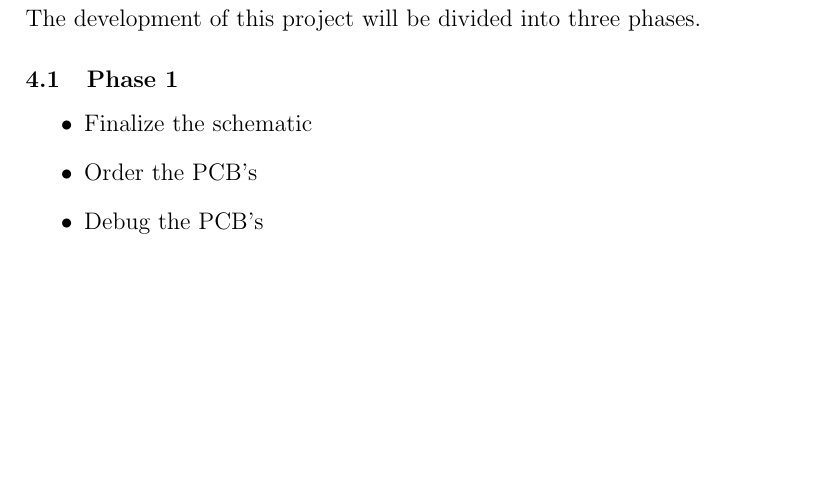
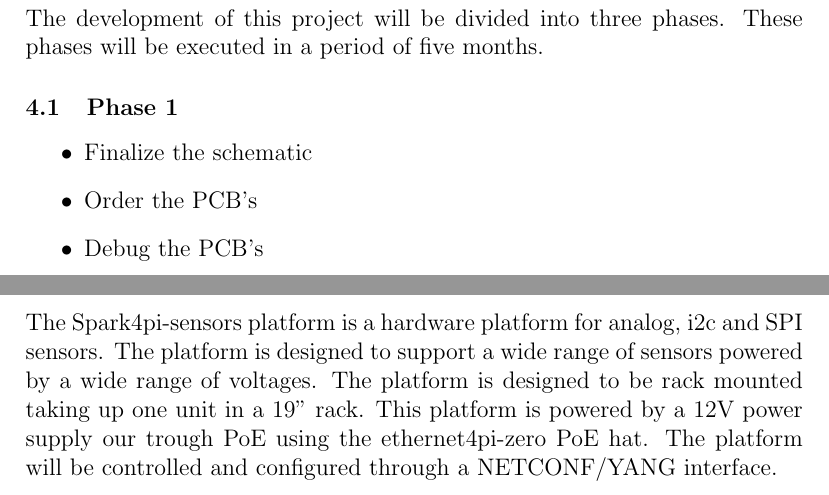
Before and after one commit to Slenderman00/spark4pi-sensor-project-plan, a LaTeX paper (Report.tex): part of page 9 of 10 before the commit and two parts of pages 9 and 10 of 11 after it, the two joined at a grey line, cut so that both start at the same text, the shorter picture padded with empty space. Compiled offline with pdfLaTeX.

Commit message:
feat: finished the document

```diff
--- a/Report.tex
+++ b/Report.tex
@@ -209,6 +209,7 @@
 
 \section{Development plan}
 The development of this project will be divided into three phases.
+These phases will be executed in a period of five months.
 \subsection{Phase 1}
 \begin{itemize}
     \item Finalize the schematic
@@ -235,6 +236,12 @@
 free to work on E-buisness related tasks like contacting Sensirion and other sensors manufacturers in hopes of collaborating.
 We will also need to draft articles describing the sensors interface as Sensirions implementation is proprietary.
 
+\subsection{Conclusion}
+The Spark4pi-sensors platform is a hardware platform for analog, i2c and SPI sensors. The platform is designed to support a wide range of sensors powered by a wide range of voltages.
+The platform is designed to be rack mounted taking up one unit in a 19" rack. This platform is powered by a 12V power supply our trough PoE using the ethernet4pi-zero PoE hat.
+The platform will be controlled and configured through a NETCONF/YANG interface.
+
+
 \pagebreak
 \addcontentsline{toc}{section}{References}
 \printbibliography
```
Also changed, not shown: Report.pdf, 6 other files.
